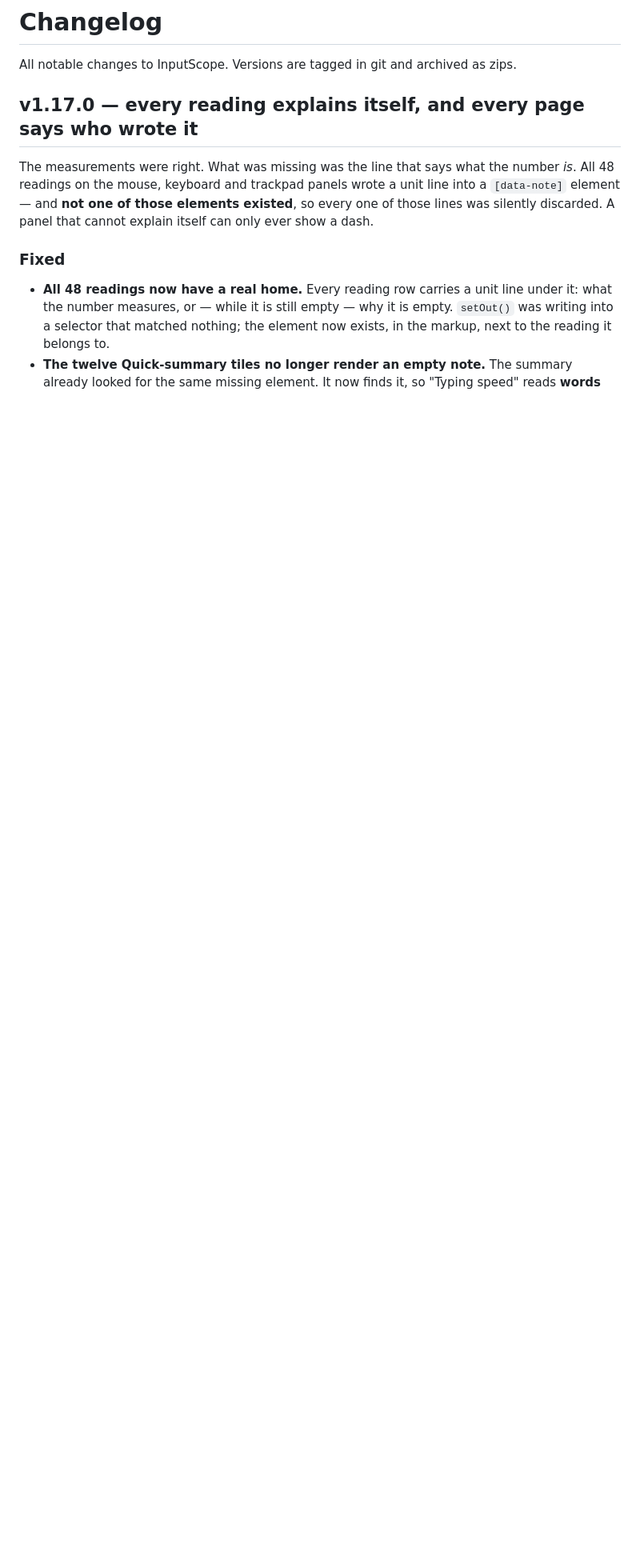
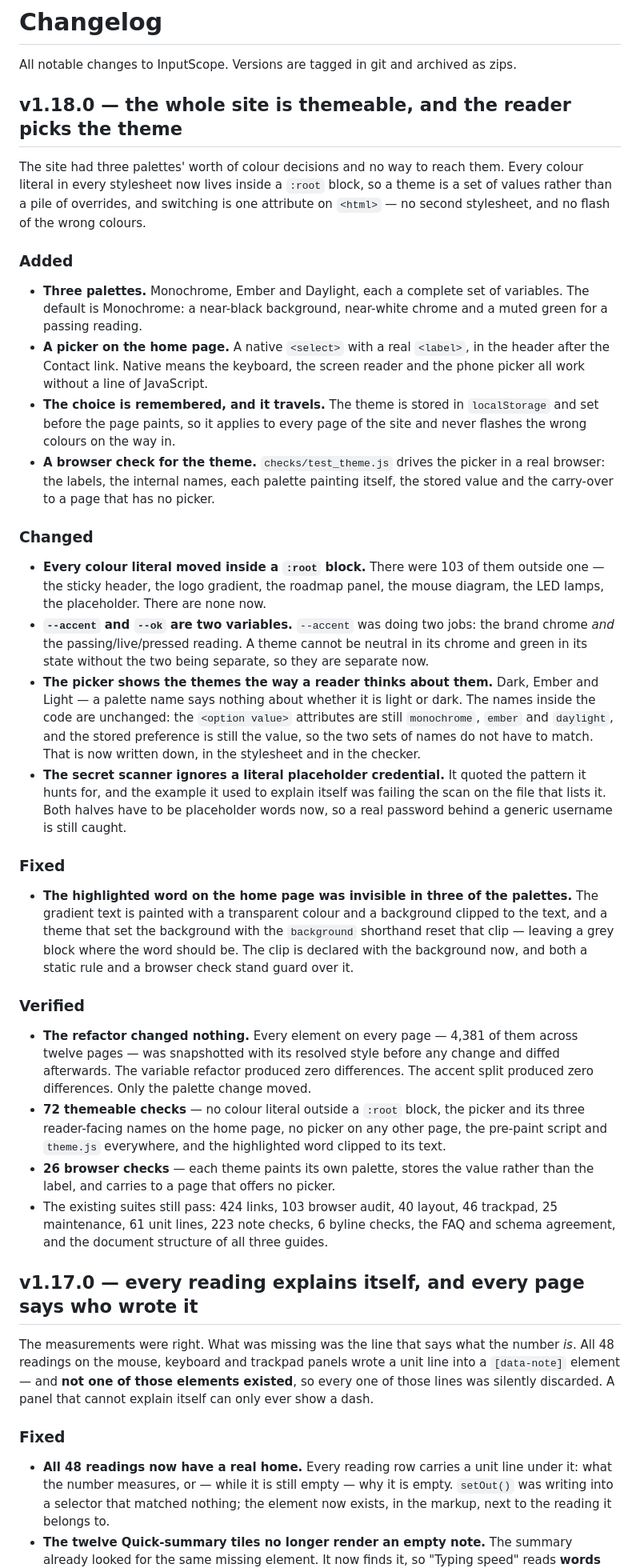
Before and after one commit to markgitme/inpscp, a Markdown page: CHANGELOG.md, the part around the change. Shown at 80% size. Drawn GitHub-style; blank space fills up the shorter version.

Commit message:
the changelog for v1.18.0

```diff
--- a/CHANGELOG.md
+++ b/CHANGELOG.md
@@ -1,6 +1,77 @@
 # Changelog
 
 All notable changes to InputScope. Versions are tagged in git and archived as zips.
+
+## v1.18.0 — the whole site is themeable, and the reader picks the theme
+
+The site had three palettes' worth of colour decisions and no way to reach
+them. Every colour literal in every stylesheet now lives inside a `:root`
+block, so a theme is a set of values rather than a pile of overrides, and
+switching is one attribute on `<html>` — no second stylesheet, and no flash
+of the wrong colours.
+
+### Added
+
+- **Three palettes.** Monochrome, Ember and Daylight, each a complete set of
+  variables. The default is Monochrome: a near-black background, near-white
+  chrome and a muted green for a passing reading.
+- **A picker on the home page.** A native `<select>` with a real `<label>`,
+  in the header after the Contact link. Native means the keyboard, the screen
+  reader and the phone picker all work without a line of JavaScript.
+- **The choice is remembered, and it travels.** The theme is stored in
+  `localStorage` and set before the page paints, so it applies to every page
+  of the site and never flashes the wrong colours on the way in.
+- **A browser check for the theme.** `checks/test_theme.js` drives the picker
+  in a real browser: the labels, the internal names, each palette painting
+  itself, the stored value and the carry-over to a page that has no picker.
+
+### Changed
+
+- **Every colour literal moved inside a `:root` block.** There were 103 of
+  them outside one — the sticky header, the logo gradient, the roadmap panel,
+  the mouse diagram, the LED lamps, the placeholder. There are none now.
+- **`--accent` and `--ok` are two variables.** `--accent` was doing two jobs:
+  the brand chrome *and* the passing/live/pressed reading. A theme cannot be
+  neutral in its chrome and green in its state without the two being
+  separate, so they are separate now.
+- **The picker shows the themes the way a reader thinks about them.** Dark,
+  Ember and Light — a palette name says nothing about whether it is light or
+  dark. The names inside the code are unchanged: the `<option value>`
+  attributes are still `monochrome`, `ember` and `daylight`, and the stored
+  preference is still the value, so the two sets of names do not have to
+  match. That is now written down, in the stylesheet and in the checker.
+- **The secret scanner ignores a literal placeholder credential.** It quoted
+  the pattern it hunts for, and the example it used to explain itself was
+  failing the scan on the file that lists it. Both halves have to be
+  placeholder words now, so a real password behind a generic username is
+  still caught.
+
+### Fixed
+
+- **The highlighted word on the home page was invisible in three of the
+  palettes.** The gradient text is painted with a transparent colour and a
+  background clipped to the text, and a theme that set the background with
+  the `background` shorthand reset that clip — leaving a grey block where
+  the word should be. The clip is declared with the background now, and
+  both a static rule and a browser check stand guard over it.
+
+### Verified
+
+- **The refactor changed nothing.** Every element on every page — 4,381 of
+  them across twelve pages — was snapshotted with its resolved style before
+  any change and diffed afterwards. The variable refactor produced zero
+  differences. The accent split produced zero differences. Only the palette
+  change moved.
+- **72 themeable checks** — no colour literal outside a `:root` block, the
+  picker and its three reader-facing names on the home page, no picker on any
+  other page, the pre-paint script and `theme.js` everywhere, and the
+  highlighted word clipped to its text.
+- **26 browser checks** — each theme paints its own palette, stores the value
+  rather than the label, and carries to a page that offers no picker.
+- The existing suites still pass: 424 links, 103 browser audit, 40 layout,
+  46 trackpad, 25 maintenance, 61 unit lines, 223 note checks, 6 byline
+  checks, the FAQ and schema agreement, and the document structure of all
+  three guides.
 
 ## v1.17.0 — every reading explains itself, and every page says who wrote it
 
```
